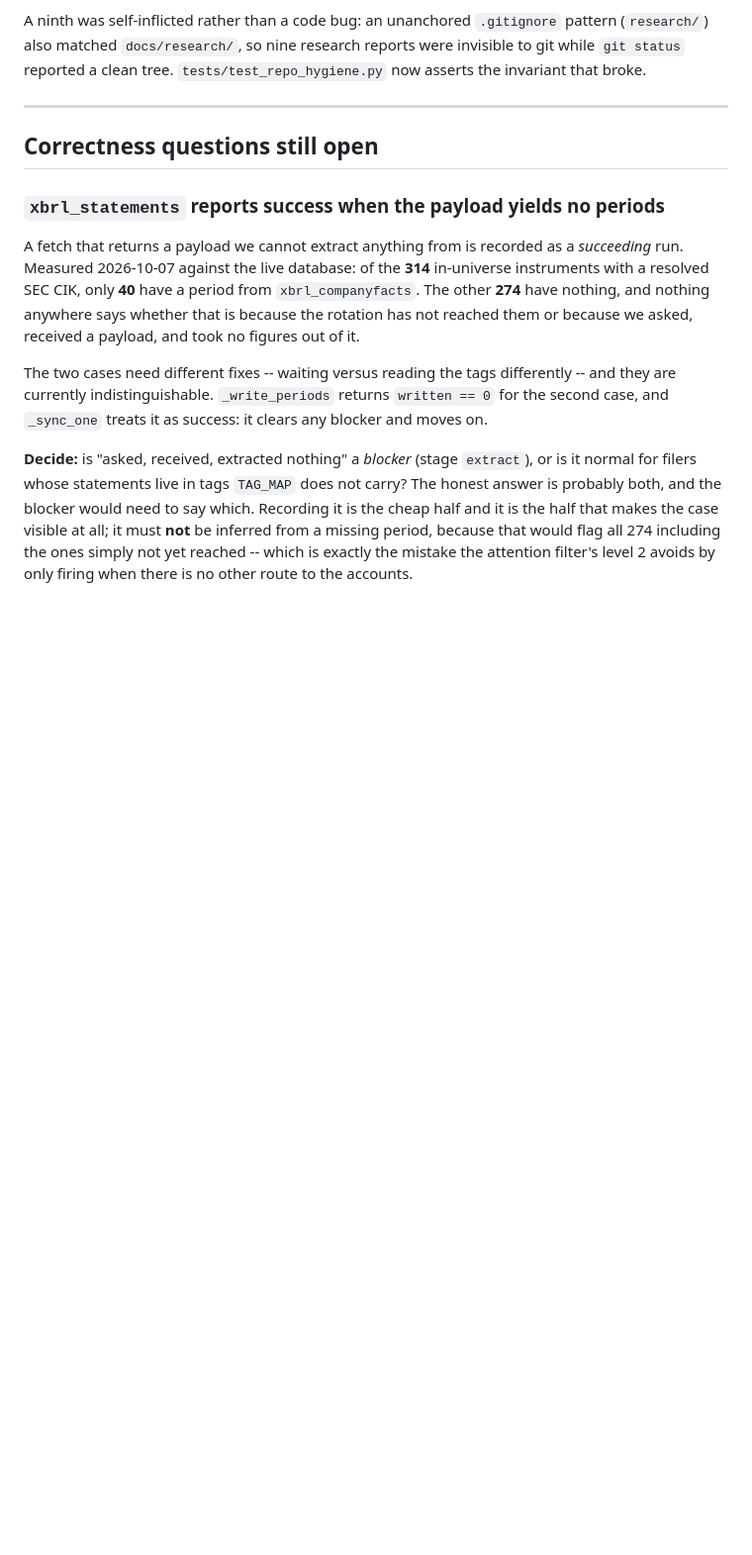
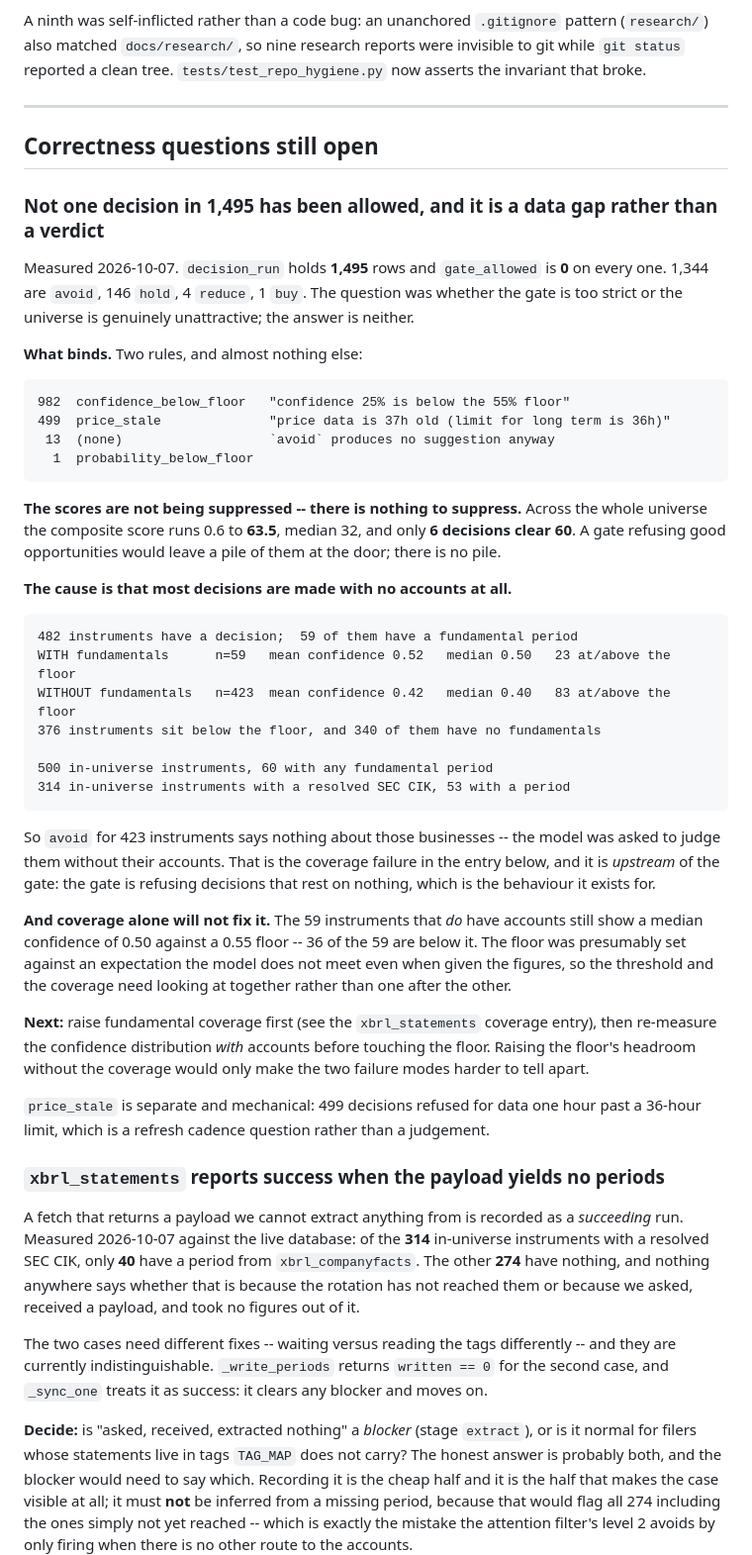
Before and after one commit to awltux/AwltuxTrading, a Markdown page: TODO.md, the part around the change. Shown at 99% size. Rendered like a GitHub page; blank space fills up the shorter version.

Commit message:
Record why nothing has ever passed the decision gate: coverage, not strictness
Priority 3 of the current goal, and the answer is neither of the two options the entry
was framed around. Measured 2026-10-07 against `decision_run`.

**1,495 decisions, `gate_allowed` 0.** Two rules bind and almost nothing else: 982 on
`confidence_below_floor`, 499 on `price_stale`, 13 have no binding rule because `avoid`
produces no suggestion, 1 on `probability_below_floor`.

**The gate is not suppressing good opportunities.** The composite score runs 0.6 to 63.5
across the whole universe, median 32, and only **6 decisions clear 60**. A gate refusing
attractive names would leave a pile of them at the door; there is no pile.

**And the universe is not being judged.** 482 instruments have a decision and 59 have a
fundamental period:

    WITH fundamentals      n=59   mean confidence 0.52   median 0.50   23 at/above the floor
    WITHOUT fundamentals   n=423  mean confidence 0.42   median 0.40   83 at/above the floor
    376 below the floor, and 340 of them have no fundamentals

So `avoid` for 423 instruments says nothing about those businesses: the model was asked
to judge them without their accounts. That makes this *upstream* of the gate -- the gate
is refusing decisions that rest on nothing, which is what it is for.

**Coverage alone will not fix it**, which is the part worth not missing. The 59 that do
have accounts still show a median confidence of 0.50 against a 0.55 floor; 36 of the 59
are below it. The floor was set against an expectation the model does not meet even when
given the figures, so coverage and the threshold need looking at together rather than one
after the other -- raising the headroom first would only blur the two failure modes
together.

`price_stale` is separate and mechanical: 499 decisions refused for data one hour past a
36-hour limit, which is a refresh-cadence question rather than a judgement.

Written into TODO ahead of the `xbrl_statements` coverage entry, because that entry is
the cause and this one is the consequence. No code changed; this is the evidence the
priority asked for.

```diff
--- a/TODO.md
+++ b/TODO.md
@@ -56,6 +56,53 @@ invisible to git while `git status` reported a clean tree.
 ---
 
 ## Correctness questions still open
+
+### Not one decision in 1,495 has been allowed, and it is a data gap rather than a verdict
+
+Measured 2026-10-07. `decision_run` holds **1,495** rows and `gate_allowed` is **0** on
+every one. 1,344 are `avoid`, 146 `hold`, 4 `reduce`, 1 `buy`. The question was whether
+the gate is too strict or the universe is genuinely unattractive; the answer is neither.
+
+**What binds.** Two rules, and almost nothing else:
+
+    982  confidence_below_floor   "confidence 25% is below the 55% floor"
+    499  price_stale              "price data is 37h old (limit for long term is 36h)"
+     13  (none)                   `avoid` produces no suggestion anyway
+      1  probability_below_floor
+
+**The scores are not being suppressed -- there is nothing to suppress.** Across the whole
+universe the composite score runs 0.6 to **63.5**, median 32, and only **6 decisions
+clear 60**. A gate refusing good opportunities would leave a pile of them at the door;
+there is no pile.
+
+**The cause is that most decisions are made with no accounts at all.**
+
+    482 instruments have a decision;  59 of them have a fundamental period
+    WITH fundamentals      n=59   mean confidence 0.52   median 0.50   23 at/above the floor
+    WITHOUT fundamentals   n=423  mean confidence 0.42   median 0.40   83 at/above the floor
+    376 instruments sit below the floor, and 340 of them have no fundamentals
+
+    500 in-universe instruments, 60 with any fundamental period
+    314 in-universe instruments with a resolved SEC CIK, 53 with a period
+
+So `avoid` for 423 instruments says nothing about those businesses -- the model was asked
+to judge them without their accounts. That is the coverage failure in the entry below,
+and it is *upstream* of the gate: the gate is refusing decisions that rest on nothing,
+which is the behaviour it exists for.
+
+**And coverage alone will not fix it.** The 59 instruments that *do* have accounts still
+show a median confidence of 0.50 against a 0.55 floor -- 36 of the 59 are below it. The
+floor was presumably set against an expectation the model does not meet even when given
+the figures, so the threshold and the coverage need looking at together rather than one
+after the other.
+
+**Next:** raise fundamental coverage first (see the `xbrl_statements` coverage entry),
+then re-measure the confidence distribution *with* accounts before touching the floor.
+Raising the floor's headroom without the coverage would only make the two failure modes
+harder to tell apart.
+
+`price_stale` is separate and mechanical: 499 decisions refused for data one hour past a
+36-hour limit, which is a refresh cadence question rather than a judgement.
 
 ### `xbrl_statements` reports success when the payload yields no periods
 
```
